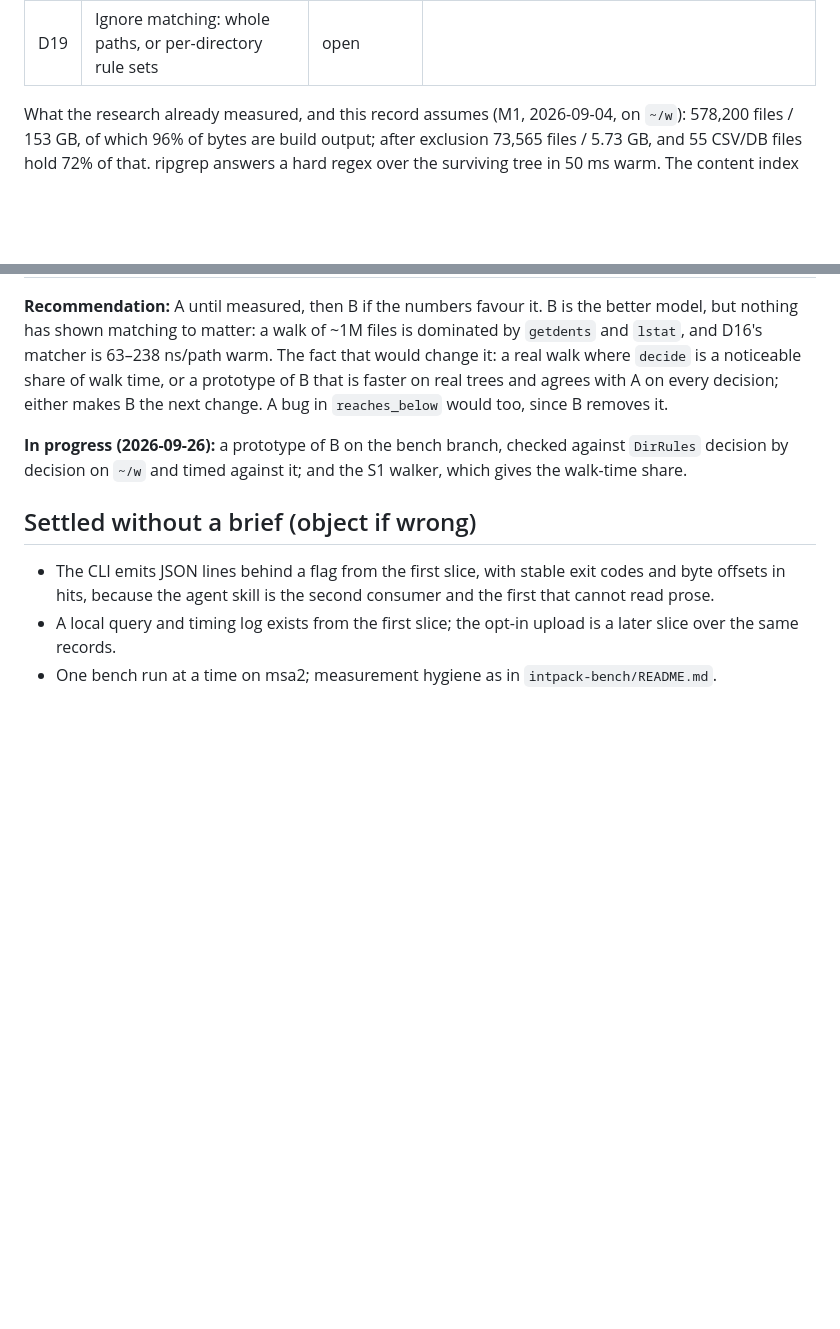
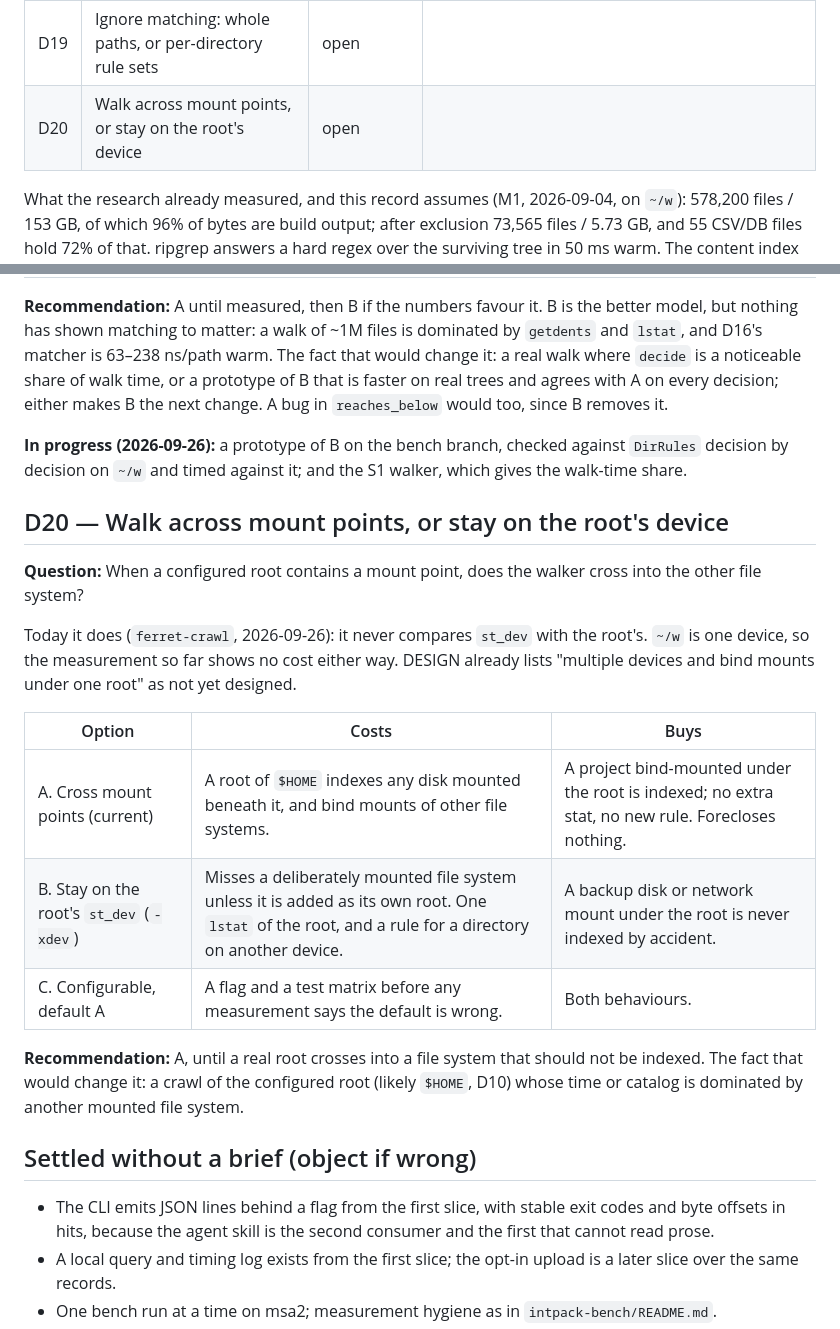
Before and after one commit to dbalmain/super-ferret, a Markdown page: docs/DECISIONS.md, 2 parts joined by grey strips. Drawn GitHub-style; blank space fills up the shorter version.

Commit message:
D20: walk across mount points, or stay on the root's device

```diff
--- a/docs/DECISIONS.md
+++ b/docs/DECISIONS.md
@@ -35,6 +35,7 @@ Predecessors, carried forward where still open:
 | D17 | Whose regex engine, and when                             | answered       | A: `regex` executes behind a narrow trait; choose A/B/C at S3 on verification share of latency                 |
 | D18 | Symlinks: catalogue as links, and what they match        | deferred       | links catalogued as links now (target text stored); reverse map and content matches later; no pull-in          |
 | D19 | Ignore matching: whole paths, or per-directory rule sets | open           |                                                                                                                |
+| D20 | Walk across mount points, or stay on the root's device   | open           |                                                                                                                |
 
 What the research already measured, and this record assumes (M1, 2026-09-04, on
 `~/w`): 578,200 files / 153 GB, of which 96% of bytes are build output; after
@@ -733,6 +734,27 @@ would too, since B removes it.
 against `DirRules` decision by decision on `~/w` and timed against it; and the
 S1 walker, which gives the walk-time share.
 
+## D20 — Walk across mount points, or stay on the root's device
+
+**Question:** When a configured root contains a mount point, does the walker
+cross into the other file system?
+
+Today it does (`ferret-crawl`, 2026-09-26): it never compares `st_dev` with the
+root's. `~/w` is one device, so the measurement so far shows no cost either way.
+DESIGN already lists "multiple devices and bind mounts under one root" as not
+yet designed.
+
+| Option                                   | Costs                                                                                                                                                | Buys                                                                                              |
+| ---------------------------------------- | ---------------------------------------------------------------------------------------------------------------------------------------------------- | ------------------------------------------------------------------------------------------------- |
+| A. Cross mount points (current)          | A root of `$HOME` indexes any disk mounted beneath it, and bind mounts of other file systems.                                                        | A project bind-mounted under the root is indexed; no extra stat, no new rule. Forecloses nothing. |
+| B. Stay on the root's `st_dev` (`-xdev`) | Misses a deliberately mounted file system unless it is added as its own root. One `lstat` of the root, and a rule for a directory on another device. | A backup disk or network mount under the root is never indexed by accident.                       |
+| C. Configurable, default A               | A flag and a test matrix before any measurement says the default is wrong.                                                                           | Both behaviours.                                                                                  |
+
+**Recommendation:** A, until a real root crosses into a file system that should
+not be indexed. The fact that would change it: a crawl of the configured root
+(likely `$HOME`, D10) whose time or catalog is dominated by another mounted file
+system.
+
 ## Settled without a brief (object if wrong)
 
 - The CLI emits JSON lines behind a flag from the first slice, with stable exit
```
